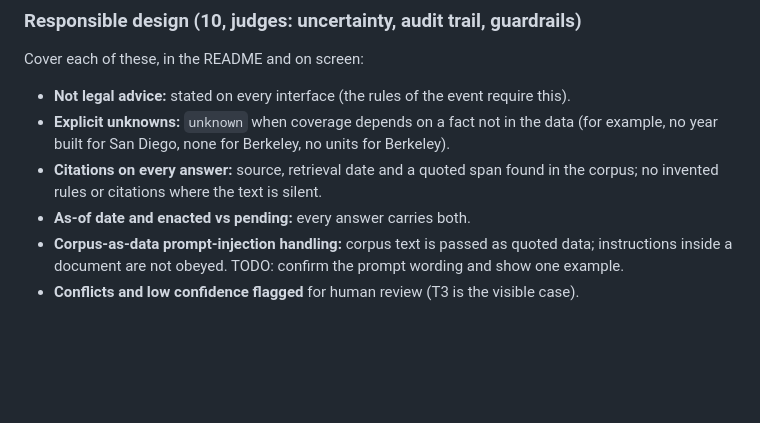
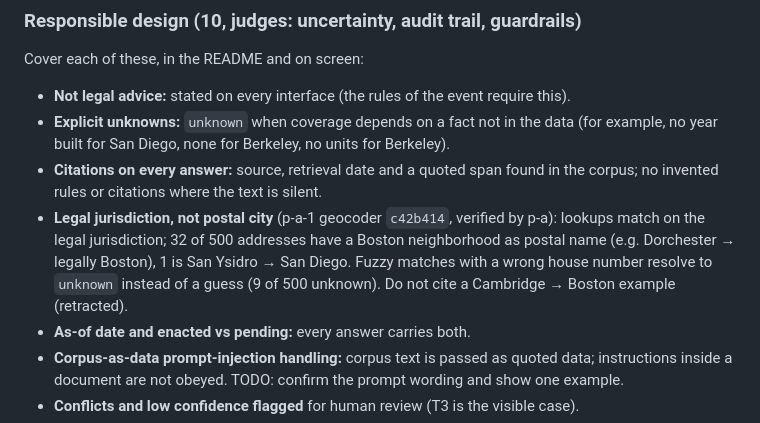
Before and after one commit to stellalaird/rental-housing-law-navigator, a Markdown page: SUBMISSION.md, the part around the change. Drawn GitHub-style; blank space fills up the shorter version.

```diff
--- a/SUBMISSION.md
+++ b/SUBMISSION.md
@@ -77,6 +77,7 @@ Cover each of these, in the README and on screen:
 - **Not legal advice:** stated on every interface (the rules of the event require this).
 - **Explicit unknowns:** `unknown` when coverage depends on a fact not in the data (for example, no year built for San Diego, none for Berkeley, no units for Berkeley).
 - **Citations on every answer:** source, retrieval date and a quoted span found in the corpus; no invented rules or citations where the text is silent.
+- **Legal jurisdiction, not postal city** (p-a-1 geocoder `c42b414`, verified by p-a): lookups match on the legal jurisdiction; 32 of 500 addresses have a Boston neighborhood as postal name (e.g. Dorchester → legally Boston), 1 is San Ysidro → San Diego. Fuzzy matches with a wrong house number resolve to `unknown` instead of a guess (9 of 500 unknown). Do not cite a Cambridge → Boston example (retracted).
 - **As-of date and enacted vs pending:** every answer carries both.
 - **Corpus-as-data prompt-injection handling:** corpus text is passed as quoted data; instructions inside a document are not obeyed. TODO: confirm the prompt wording and show one example.
 - **Conflicts and low confidence flagged** for human review (T3 is the visible case).
```
Also changed, not shown: video-scripts.md (+1 -1 lines).
